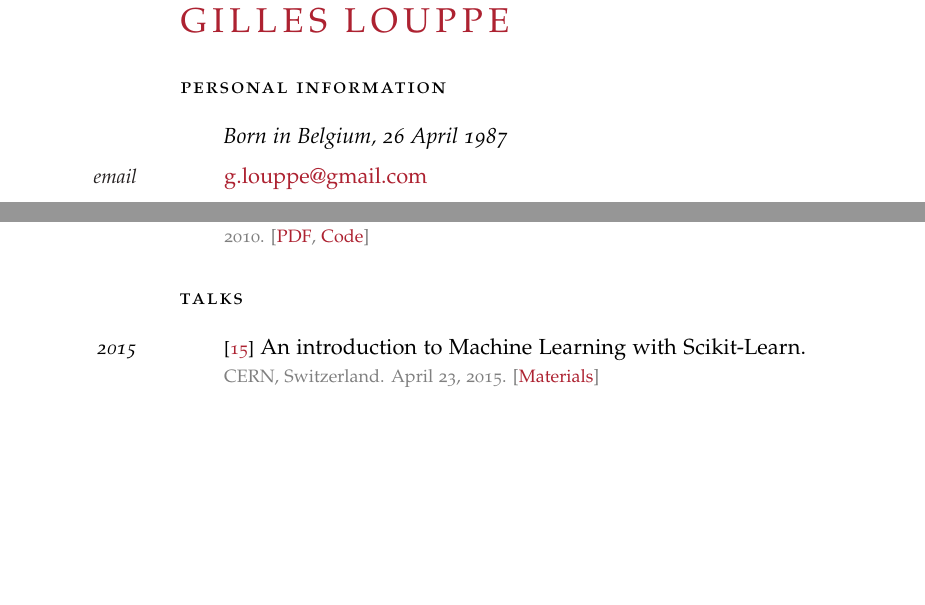
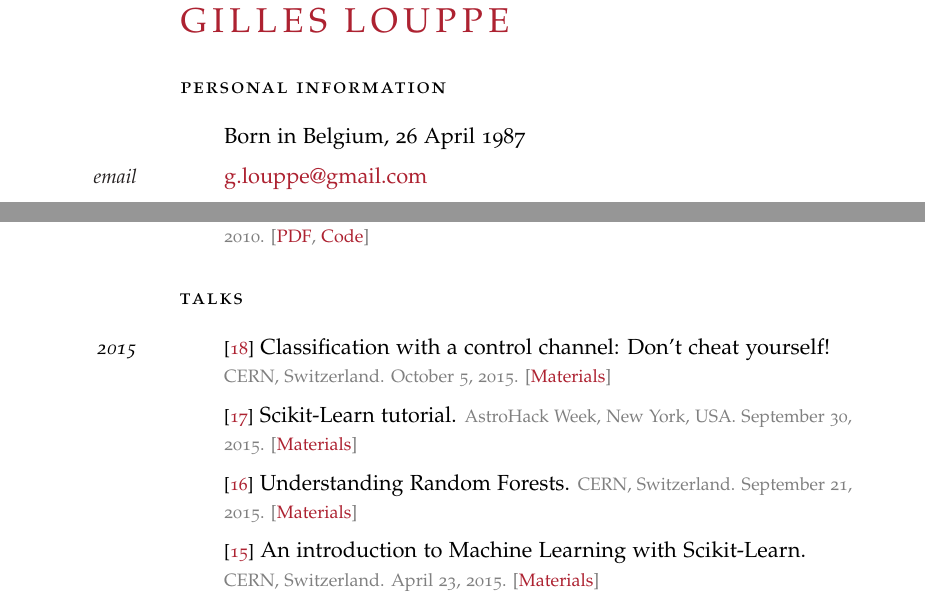
Before and after one commit to glouppe/cv, a LaTeX CV (cv.tex): two parts of pages 1 and 3 of 4, joined at a grey line, cut so that both start at the same text, the shorter picture padded with empty space. Compiled offline with pdfLaTeX.

Commit message:
added last talks

```diff
--- a/cv.tex
+++ b/cv.tex
@@ -52,7 +52,7 @@
 
 \noindent\spacedlowsmallcaps{Personal Information}\vspace{1em}
 
-\NewEntry{}{\textit{Born in Belgium, 26 April 1987}}{}
+\NewEntry{}{Born in Belgium, 26 April 1987}{}
 
 \NewEntry{email}{\href{mailto:g.louppe@gmail.com}{g.louppe@gmail.com}}
 
@@ -206,7 +206,22 @@ Master's thesis, University of Li{\`e}ge, 2010.
 
 \spacedlowsmallcaps{Talks}\vspace{1em}
 
-\NewPublication{2015}{15}{An introduction to Machine Learning with Scikit-Learn.}{%
+\NewPublication{2015}{18}{Classification with a control channel: Don't cheat yourself!}{%
+CERN, Switzerland.
+October 5, 2015.
+[\href{https://github.com/glouppe/talk-classification-control-channel}{Materials}]}
+
+\NewPublication{}{17}{Scikit-Learn tutorial.}{%
+AstroHack Week, New York, USA.
+September 30, 2015.
+[\href{https://github.com/AstroHackWeek/AstroHackWeek2015}{Materials}]}
+
+\NewPublication{}{16}{Understanding Random Forests.}{%
+CERN, Switzerland.
+September 21, 2015.
+[\href{https://github.com/glouppe/talk-pydata2015}{Materials}]}
+
+\NewPublication{}{15}{An introduction to Machine Learning with Scikit-Learn.}{%
 CERN, Switzerland.
 April 23, 2015.
 [\href{https://github.com/glouppe/tutorial-sklearn-lhcb}{Materials}]}
```
Also changed, not shown: cv.pdf.
